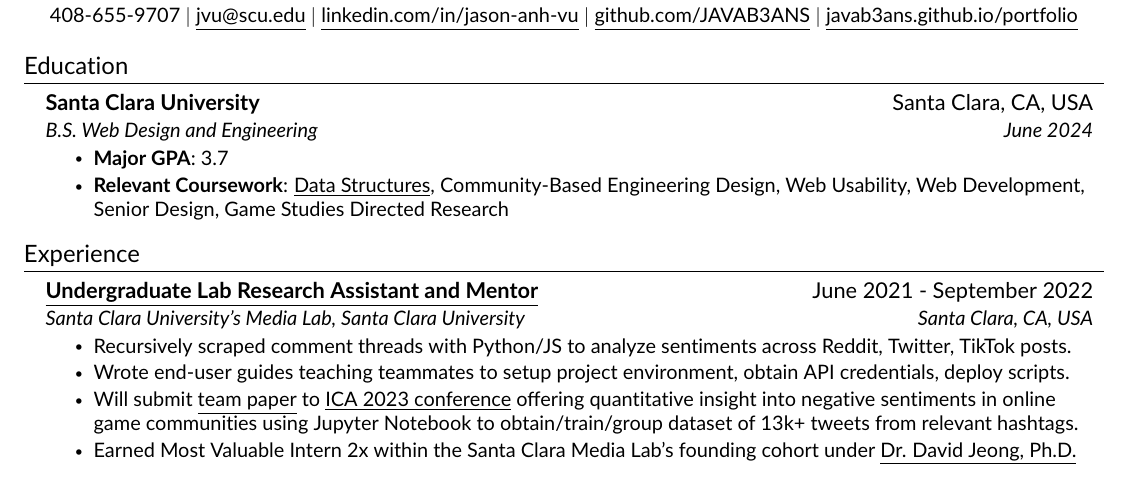
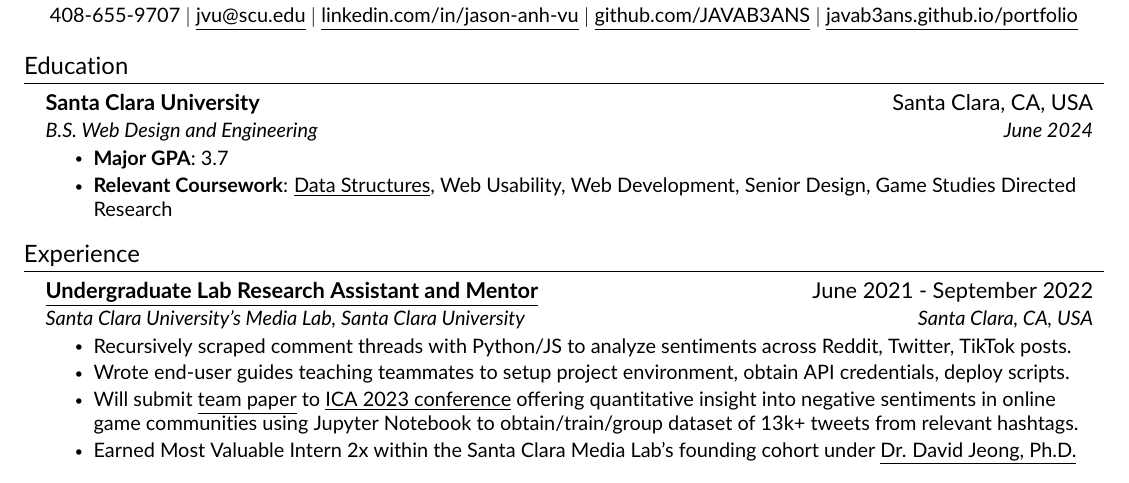
Before and after one commit to JAVAB3ANS/portfolio, a LaTeX CV (resume.tex, which reads resume/education.tex): part of the page, cut so that both start at the same text. Compiled offline with pdfLaTeX.

Commit message:
Update education.tex

```diff
--- a/resume/education.tex
+++ b/resume/education.tex
@@ -6,6 +6,6 @@
       {B.S. Web Design and Engineering}{June 2024}
       \resumeItemListStart
           \resumeItem{\textbf{Major GPA}: 3.7 }
-          \resumeItem{\textbf{Relevant Coursework}: {\href{https://github.com/JAVAB3ANS/COEN-12-Lab/}{\underline{Data Structures}}}, Community-Based Engineering Design, Web Usability, Web Development, Senior Design, Game Studies Directed Research}
+          \resumeItem{\textbf{Relevant Coursework}: {\href{https://github.com/JAVAB3ANS/COEN-12-Lab/}{\underline{Data Structures}}}, Web Usability, Web Development, Senior Design, Game Studies Directed Research}
      \resumeItemListEnd
   \resumeSubHeadingListEnd
```
